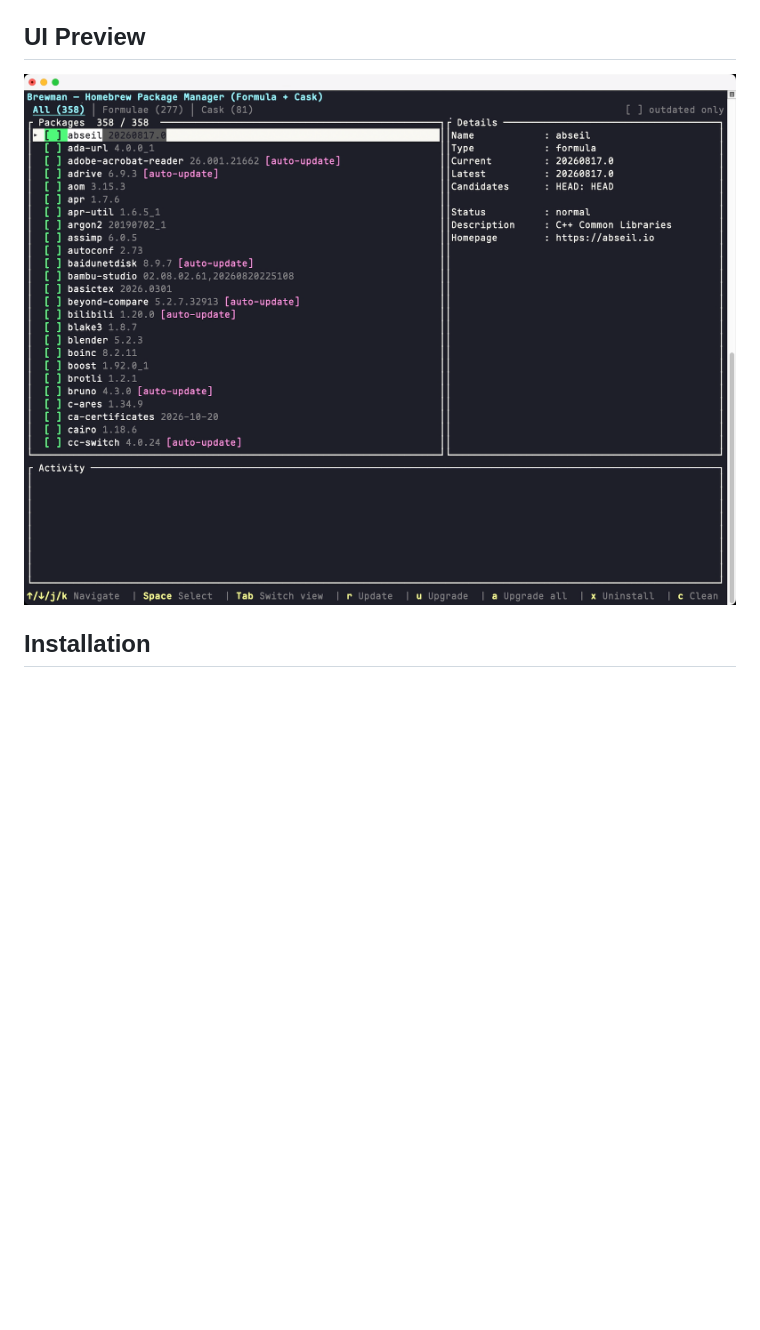
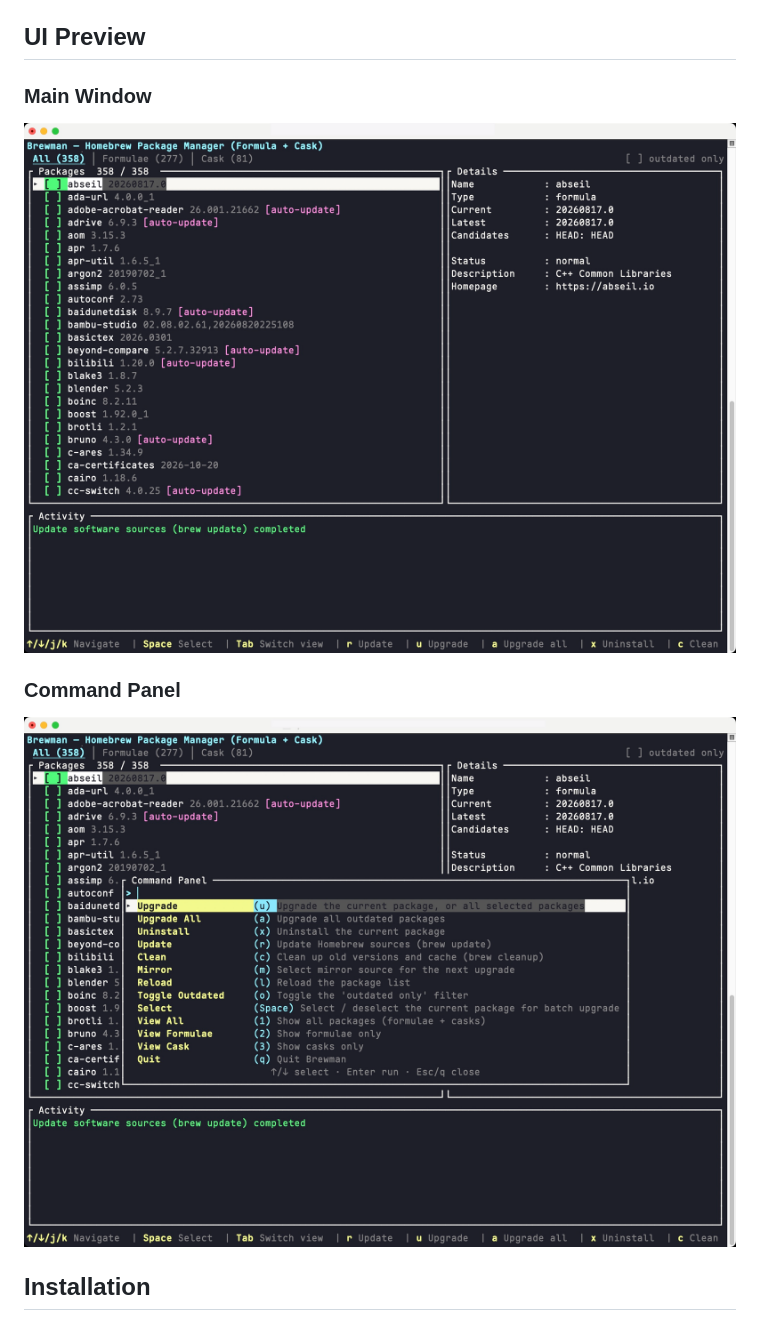
Before and after one commit to Xwoder/Brewman, a Markdown page: README.md, the part around the change. GitHub-like rendering; pictures changed too: screenshot/screenshot-commandpanel.jpg (added), screenshot/screenshot-mainwindow.jpg (added), screenshot/screenshot.jpg (deleted); blank space fills up the shorter version.

Commit message:
docs(readme): 拆分 UI 预览为主窗口与命令面板截图

```diff
--- a/README.md
+++ b/README.md
@@ -21,7 +21,13 @@ Brewman is a terminal user interface (TUI) built with **Rust + Ratatui** for man
 
 ## UI Preview
 
-![screenshot](screenshot/screenshot.jpg)
+### Main Window
+
+![screenshot](screenshot/screenshot-mainwindow.jpg)
+
+### Command Panel
+
+![screenshot](screenshot/screenshot-commandpanel.jpg)
 
 ## Installation
 
```
